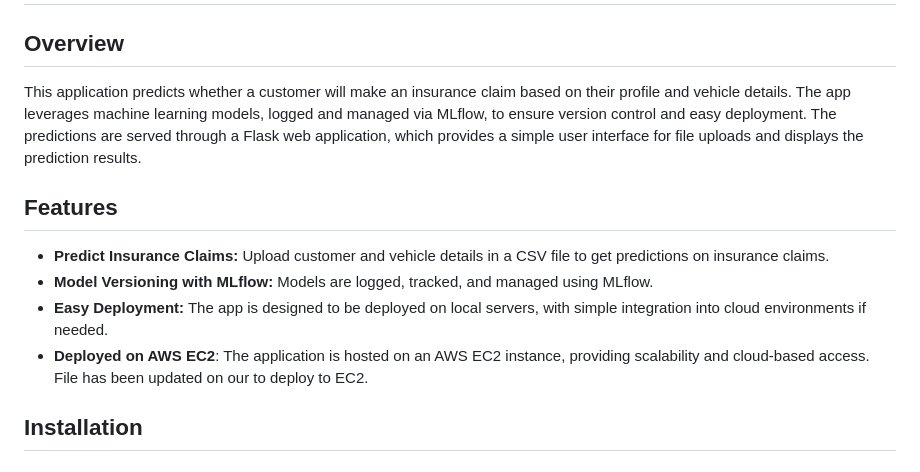
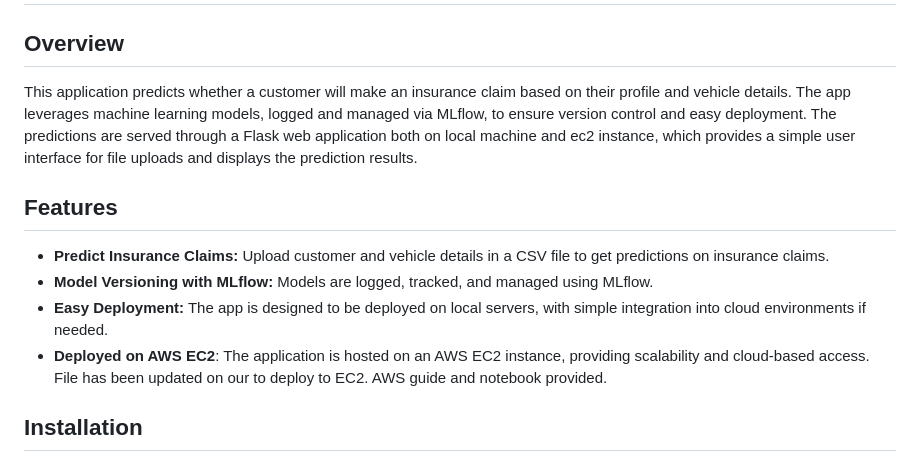
Before and after one commit to olusimeon/insurance, a Markdown page: README.md, the part around the change. Rendered like a GitHub page.

```diff
--- a/README.md
+++ b/README.md
@@ -1,13 +1,13 @@
 # Insurance Claim Prediction app
 
 ## Overview
-This application predicts whether a customer will make an insurance claim based on their profile and vehicle details. The app leverages machine learning models, logged and managed via MLflow, to ensure version control and easy deployment. The predictions are served through a Flask web application, which provides a simple user interface for file uploads and displays the prediction results.
+This application predicts whether a customer will make an insurance claim based on their profile and vehicle details. The app leverages machine learning models, logged and managed via MLflow, to ensure version control and easy deployment. The predictions are served through a Flask web application both on local machine and ec2 instance, which provides a simple user interface for file uploads and displays the prediction results.
 
 ## Features
 - **Predict Insurance Claims:** Upload customer and vehicle details in a CSV file to get predictions on insurance claims.
 - **Model Versioning with MLflow:** Models are logged, tracked, and managed using MLflow.
 - **Easy Deployment:** The app is designed to be deployed on local servers, with simple integration into cloud environments if needed.
-- **Deployed on AWS EC2**: The application is hosted on an AWS EC2 instance, providing scalability and cloud-based access. File has been updated on our to deploy to EC2.
+- **Deployed on AWS EC2**: The application is hosted on an AWS EC2 instance, providing scalability and cloud-based access. File has been updated on our to deploy to EC2. AWS guide and notebook provided.
 
 ## Installation
 
```
